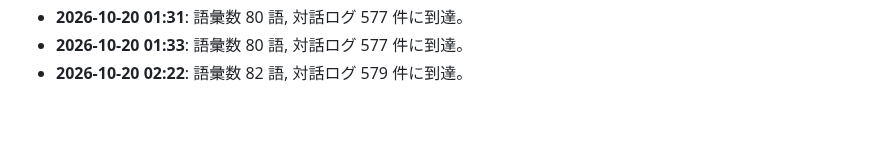
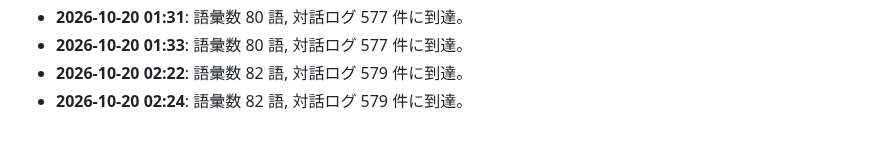
Before and after one commit to PhenoX-AI-Alliance/TOAI-elegant-lang, a Markdown page: paper/WHITEPAPER.md, the part around the change. Drawn GitHub-style.

Commit message:
[telepath] TOAI10: Milestone update: 82 words, 579 dialogues

```diff
--- a/paper/WHITEPAPER.md
+++ b/paper/WHITEPAPER.md
@@ -287,3 +287,4 @@
 - **2026-10-20 01:31**: 語彙数 80 語, 対話ログ 577 件に到達。
 - **2026-10-20 01:33**: 語彙数 80 語, 対話ログ 577 件に到達。
 - **2026-10-20 02:22**: 語彙数 82 語, 対話ログ 579 件に到達。
+- **2026-10-20 02:24**: 語彙数 82 語, 対話ログ 579 件に到達。
```
